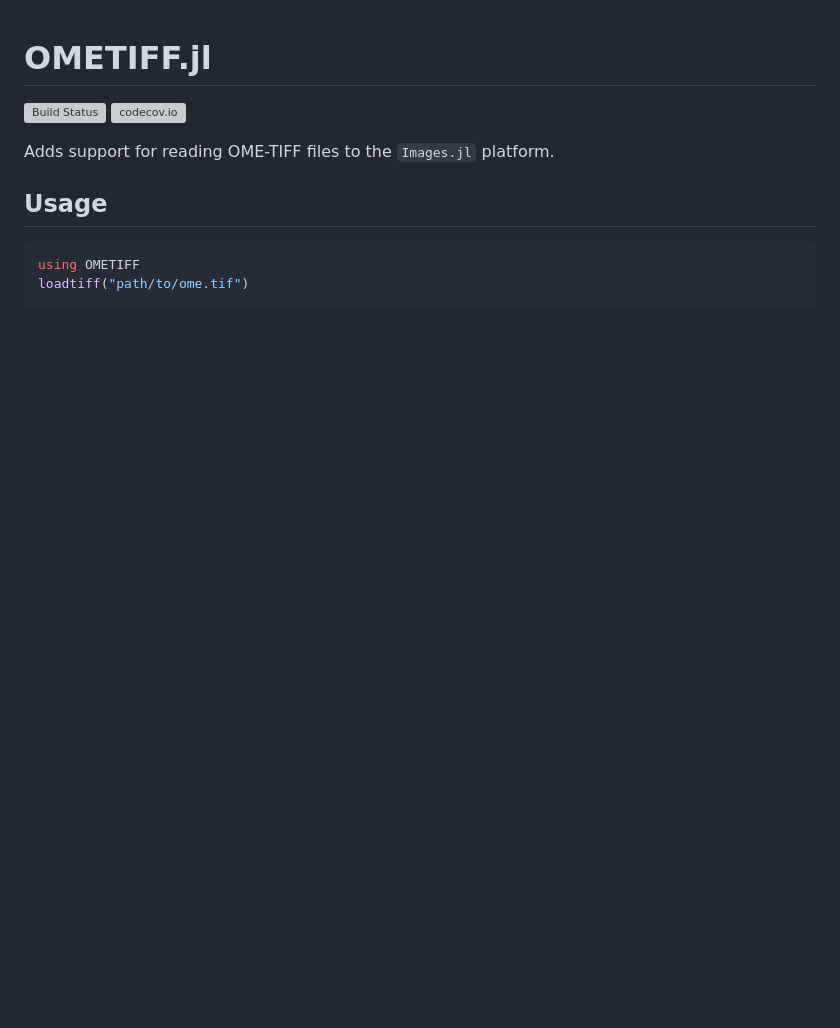
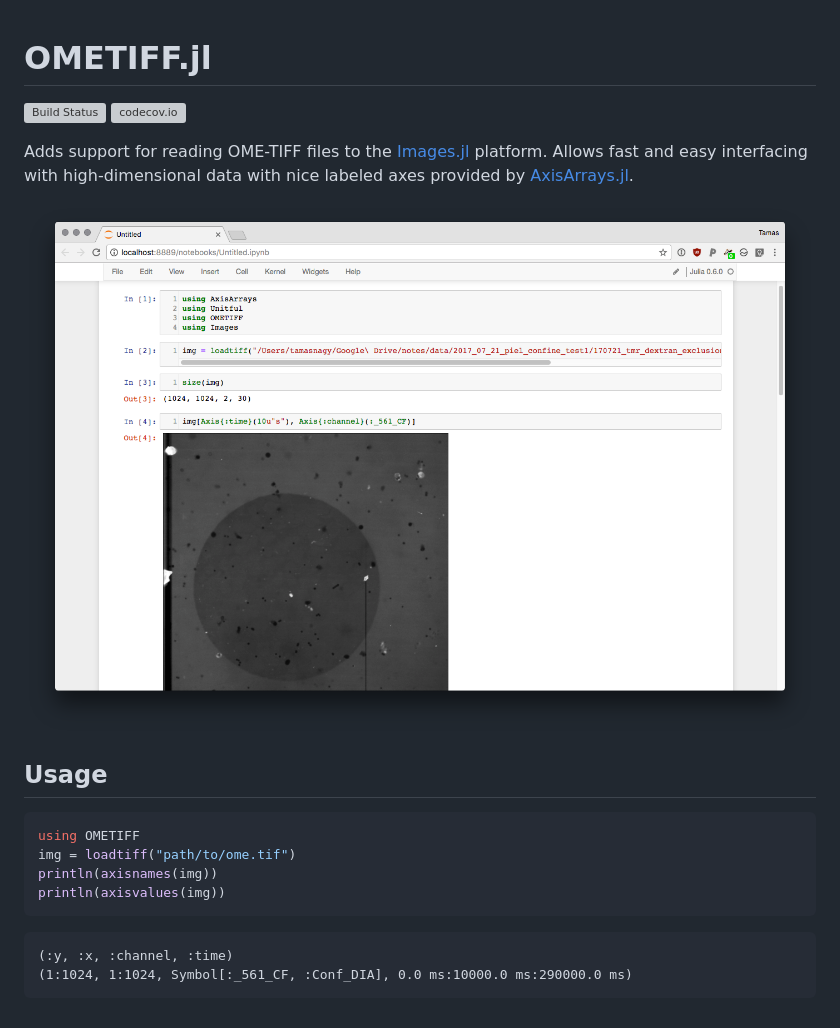
Before and after one commit to tlnagy/OMETIFF.jl, a Markdown page: README.md, the part around the change. Drawn GitHub-style; pictures changed too: screenshot.png (added); blank space fills up the shorter version; grey boxes are pictures that could not be loaded.

Commit message:
update readme with nicer formatting and info

````diff
--- a/README.md
+++ b/README.md
@@ -3,11 +3,22 @@
 [![Build Status](https://travis-ci.org/tlnagy/OMETIFF.jl.svg?branch=master)](https://travis-ci.org/tlnagy/OMETIFF.jl)
 [![codecov.io](http://codecov.io/github/tlnagy/OMETIFF.jl/coverage.svg?branch=master)](http://codecov.io/github/tlnagy/OMETIFF.jl?branch=master)
 
-Adds support for reading OME-TIFF files to the `Images.jl` platform.
+Adds support for reading OME-TIFF files to the [Images.jl](https://github.com/JuliaImages/Images.jl)
+platform. Allows fast and easy interfacing with high-dimensional data with nice
+labeled axes provided by [AxisArrays.jl](https://github.com/JuliaImages/AxisArrays.jl).
+
+![](screenshot.png)
 
 ## Usage
 
 ```julia
 using OMETIFF
-loadtiff("path/to/ome.tif")
+img = loadtiff("path/to/ome.tif")
+println(axisnames(img))
+println(axisvalues(img))
 ```
+
+```
+(:y, :x, :channel, :time)
+(1:1024, 1:1024, Symbol[:_561_CF, :Conf_DIA], 0.0 ms:10000.0 ms:290000.0 ms)
+```
````
